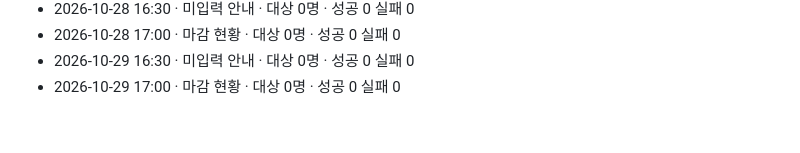
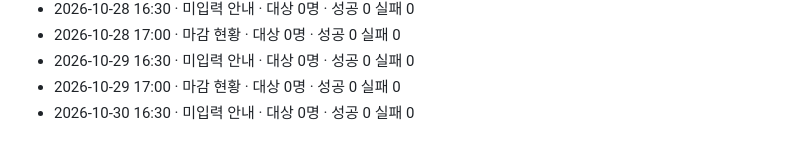
Before and after one commit to sajui80/shuttle-board2, a Markdown page: logs/2026-10.md, the part around the change. Drawn GitHub-style.

Commit message:
알림 발송 기록 2026-10-30

```diff
--- a/logs/2026-10.md
+++ b/logs/2026-10.md
@@ -49,3 +49,4 @@
 - 2026-10-28 17:00 · 마감 현황 · 대상 0명 · 성공 0 실패 0
 - 2026-10-29 16:30 · 미입력 안내 · 대상 0명 · 성공 0 실패 0
 - 2026-10-29 17:00 · 마감 현황 · 대상 0명 · 성공 0 실패 0
+- 2026-10-30 16:30 · 미입력 안내 · 대상 0명 · 성공 0 실패 0
```
